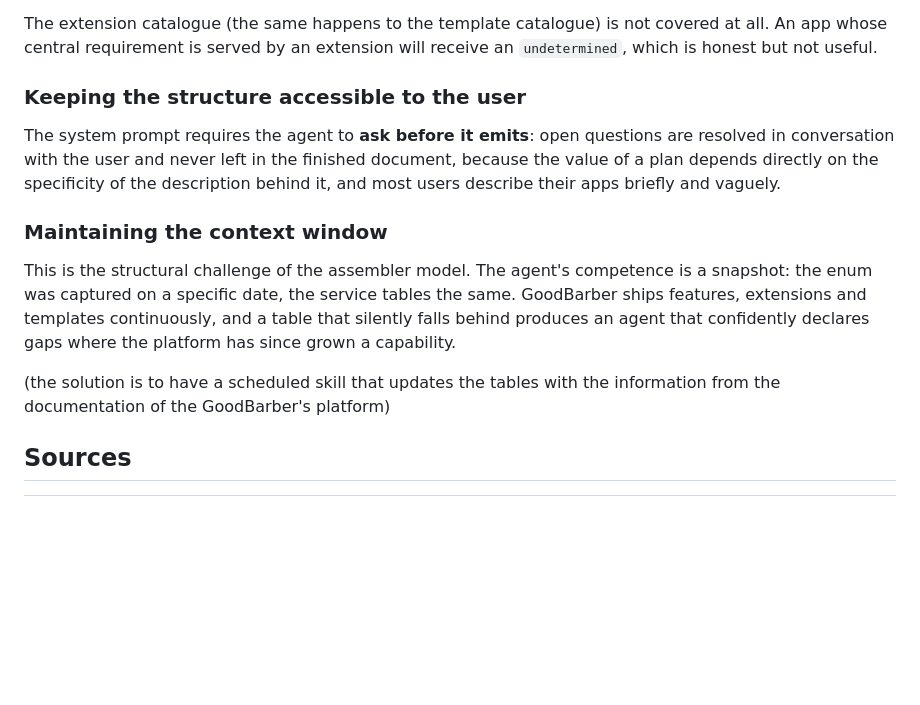
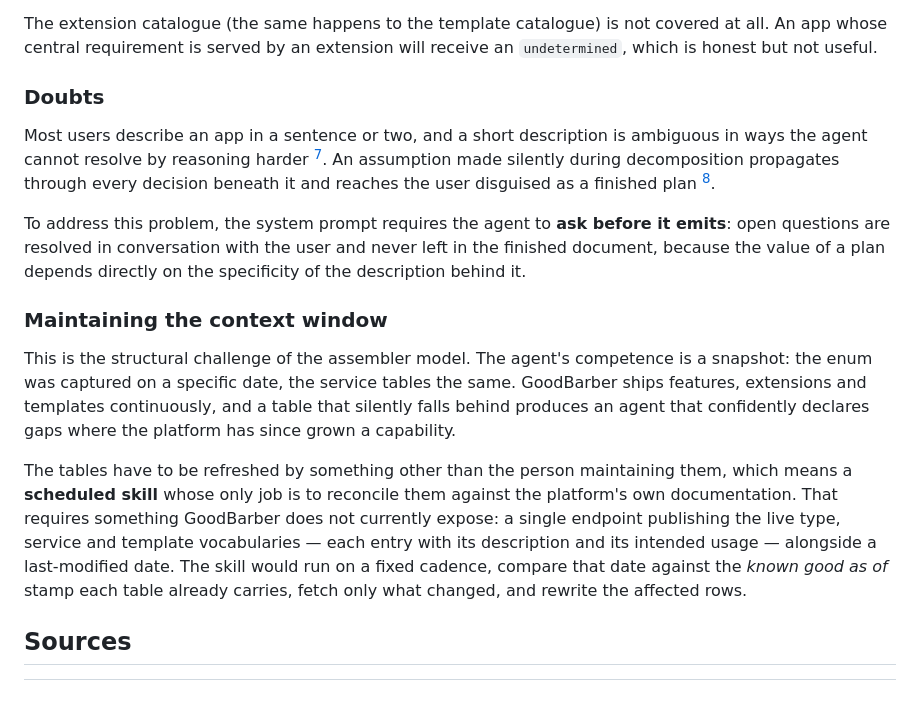
Before and after one commit to mjorgecs/gb-ai, a Markdown page: ai-output/5-agent.md, the part around one of its changes. Rendered like a GitHub page; blank space fills up the shorter version.

Commit message:
vault backup: 2026-08-26 17:52:01

```diff
--- a/ai-output/5-agent.md
+++ b/ai-output/5-agent.md
@@ -146,14 +146,17 @@ The agent can only match a requirement against something it can describe. Extens
 
 The extension catalogue (the same happens to the template catalogue) is not covered at all. An app whose central requirement is served by an extension will receive an `undetermined`, which is honest but not useful.
 
-### Keeping the structure accessible to the user
+### Doubts
 
-The system prompt requires the agent to **ask before it emits**: open questions are resolved in conversation with the user and never left in the finished document, because the value of a plan depends directly on the specificity of the description behind it, and most users describe their apps briefly and vaguely.
+Most users describe an app in a sentence or two, and a short description is ambiguous in ways the agent cannot resolve by reasoning harder [^7]. An assumption made silently during decomposition propagates through every decision beneath it and reaches the user disguised as a finished plan [^7].
+
+To address this problem, the system prompt requires the agent to **ask before it emits**: open questions are resolved in conversation with the user and never left in the finished document, because the value of a plan depends directly on the specificity of the description behind it.
+
 ### Maintaining the context window
 
 This is the structural challenge of the assembler model. The agent's competence is a snapshot: the enum was captured on a specific date, the service tables the same. GoodBarber ships features, extensions and templates continuously, and a table that silently falls behind produces an agent that confidently declares gaps where the platform has since grown a capability.
 
-(the solution is to have a scheduled skill that updates the tables with the information from the documentation of the GoodBarber's platform)
+The tables have to be refreshed by something other than the person maintaining them, which means a **scheduled skill** whose only job is to reconcile them against the platform's own documentation. That requires something GoodBarber does not currently expose: a single endpoint publishing the live type, service and template vocabularies — each entry with its description and its intended usage — alongside a last-modified date. The skill would run on a fixed cadence, compare that date against the _known good as of_ stamp each table already carries, fetch only what changed, and rewrite the affected rows.
 
 ## Sources
 
```
Also changed, not shown: other parts of ai-output/5-agent.md (+2 -0 lines).
